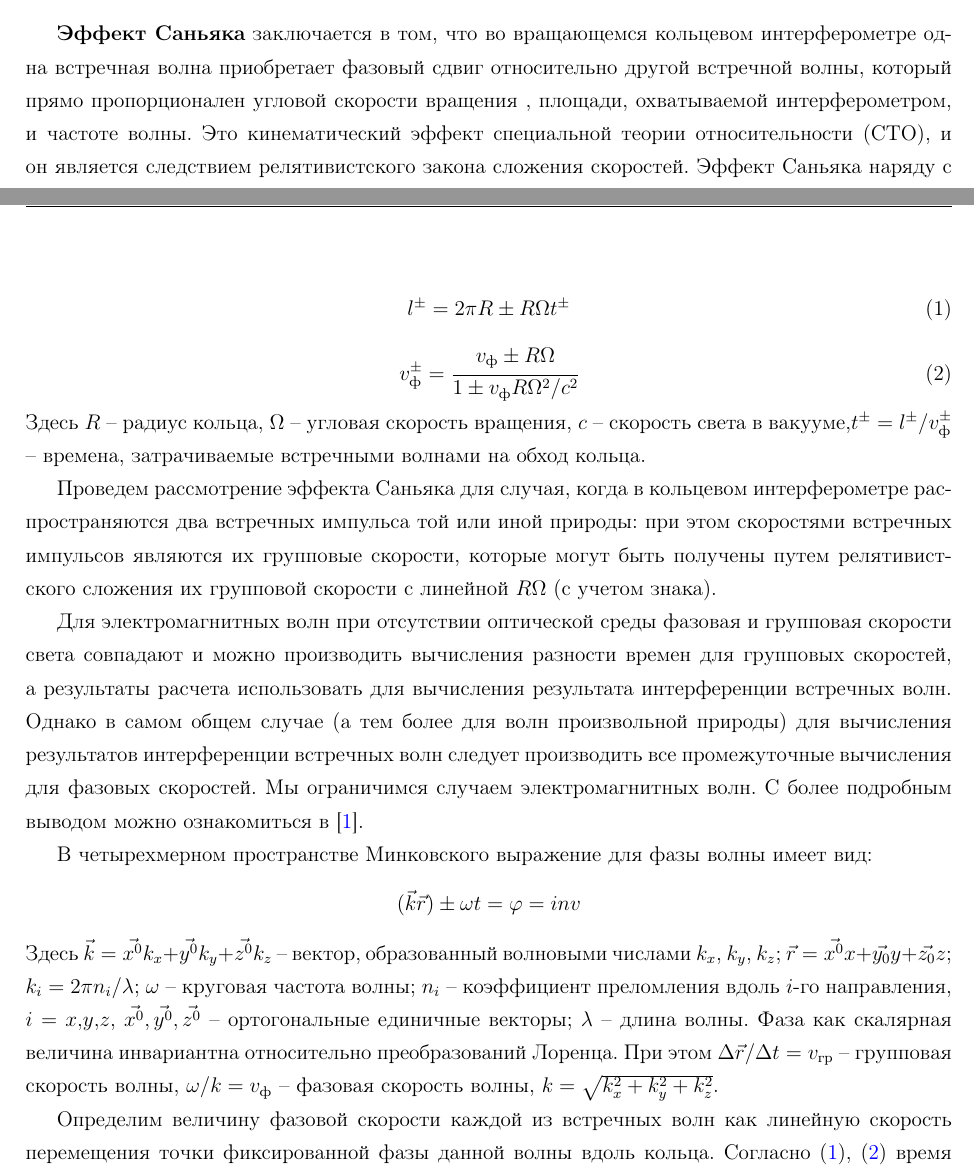
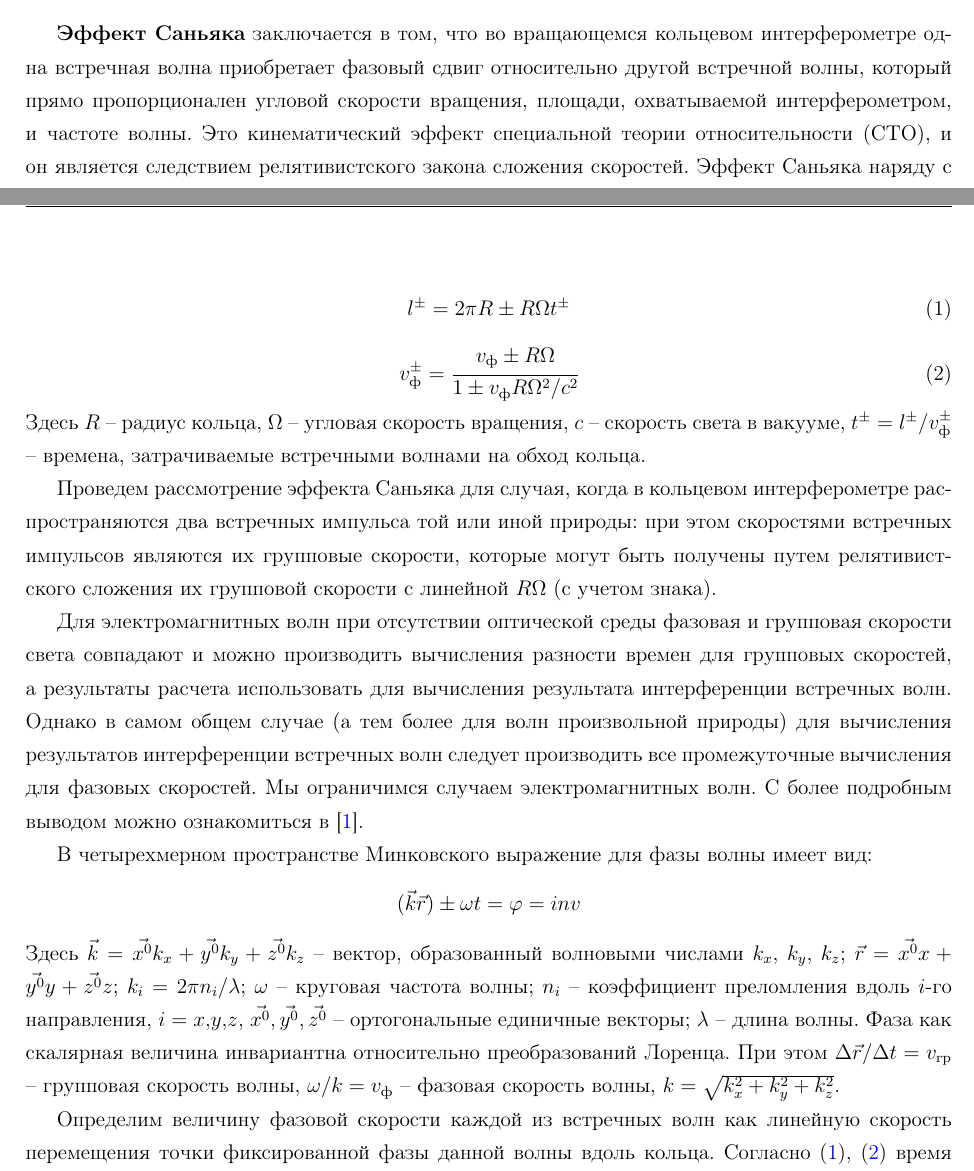
Before and after one commit to alekseik1/quest_on_choice, a LaTeX book (my_quest_4_sem/quest.tex): two parts of pages 2 and 3 of 7, joined at a grey line, cut so that both start at the same text. Compiled offline with pdfLaTeX.

Commit message:
Исправил опечатки (мелкие) в ВПВ 4 семестра

```diff
--- a/my_quest_4_sem/quest.tex
+++ b/my_quest_4_sem/quest.tex
@@ -82,7 +82,7 @@
 	$$
 	(\vec{k} \vec{r}) \pm \omega t = \phi = i n v
 	$$
-	Здесь $\vec{k} = \vec{x^0} k_x + \vec{y^0} k_y + \vec{z^0} k_z$ -- вектор, образованный волновыми числами $k_x$, $k_y$, $k_z$; $\vec{r} = \vec{x^0} x + \vec{y_0} y + \vec{z_0} z$; $k_i = 2 \pi n_i / \lambda$; $\omega$ -- круговая частота волны; $n_i$ -- коэффициент преломления вдоль $i$-го направления, $i=x,y,z$, $\vec{x^0}, \vec{y^0}, \vec{z^0}$ -- ортогональные единичные векторы; $\lambda$ -- длина волны. Фаза как скалярная величина инвариантна относительно преобразований Лоренца. При этом $\Delta \vec{r}/\Delta t = v_\text{гр}$ -- групповая скорость волны, $\omega / k = v_\text{ф}$ -- фазовая скорость волны, $k = \sqrt{k_x^2 + k_y^2 + k_z^2}$.
+	Здесь $\vec{k} = \vec{x^0} k_x + \vec{y^0} k_y + \vec{z^0} k_z$ -- вектор, образованный волновыми числами $k_x$, $k_y$, $k_z$; $\vec{r} = \vec{x^0} x + \vec{y^0} y + \vec{z^0} z$; $k_i = 2 \pi n_i / \lambda$; $\omega$ -- круговая частота волны; $n_i$ -- коэффициент преломления вдоль $i$-го направления, $i=x,y,z$, $\vec{x^0}, \vec{y^0}, \vec{z^0}$ -- ортогональные единичные векторы; $\lambda$ -- длина волны. Фаза как скалярная величина инвариантна относительно преобразований Лоренца. При этом $\Delta \vec{r}/\Delta t = v_\text{гр}$ -- групповая скорость волны, $\omega / k = v_\text{ф}$ -- фазовая скорость волны, $k = \sqrt{k_x^2 + k_y^2 + k_z^2}$.
 
 	Определим величину фазовой скорости каждой из встречных волн как линейную скорость перемещения точки фиксированной фазы данной волны вдоль кольца. Согласно (\ref{eq1}), (\ref{eq2}) время для двух направлений $t^\pm$ будет:
 	\begin{equation}
```
Also changed, not shown: my_quest_4_sem/quest.tex (4 more changed lines).
